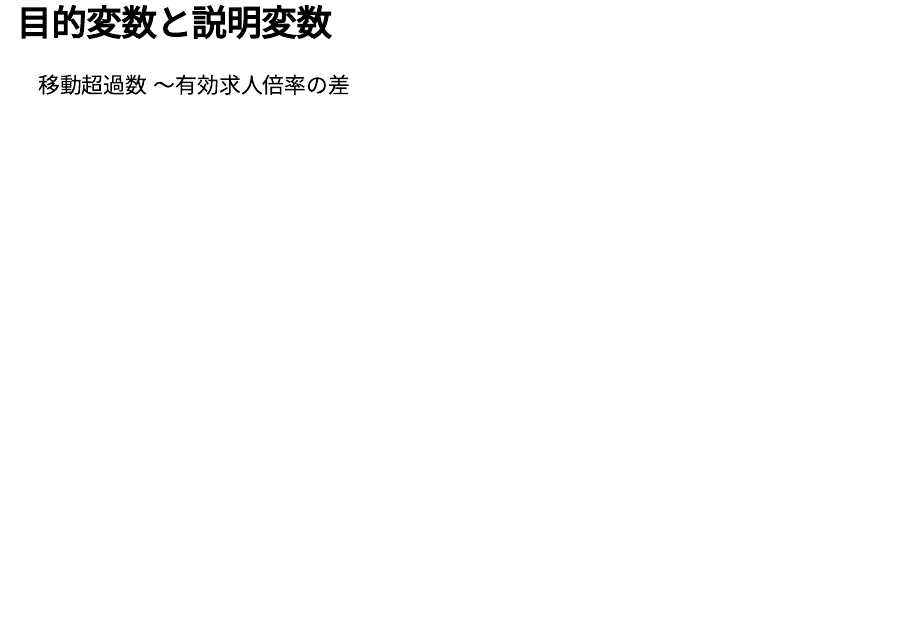
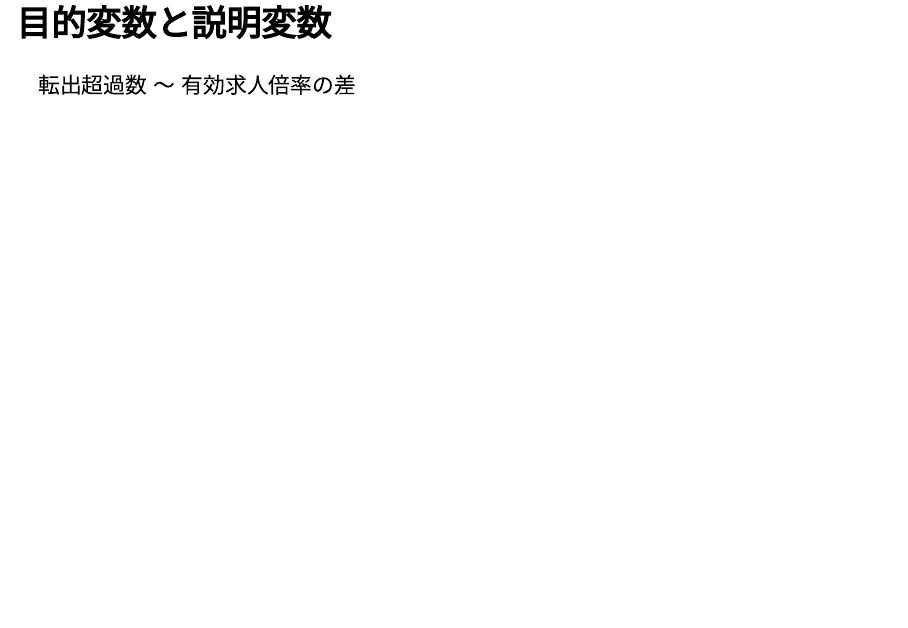
Before and after one commit to IshidaMotohiro/IshidaMotohiro.github.io, an R Markdown document (Tokushima_ebpm.Rmd): page 20 of 31. Rendered offline with R 4.5, knitr and Pandoc, with nearby package versions; drawn as Slidy slides in place of the format the file asks for; some code elsewhere in the file could not run offline.

Commit message:
Add files via upload

```diff
--- a/Tokushima_ebpm.Rmd
+++ b/Tokushima_ebpm.Rmd
@@ -480,7 +480,7 @@ sa %>%
 
 ## 目的変数と説明変数{#explain}
 
-移動超過数 〜有効求人倍率の差
+転出超過数 〜 有効求人倍率の差
 
 
 ## 時系列のチェック{#ts1}
```
